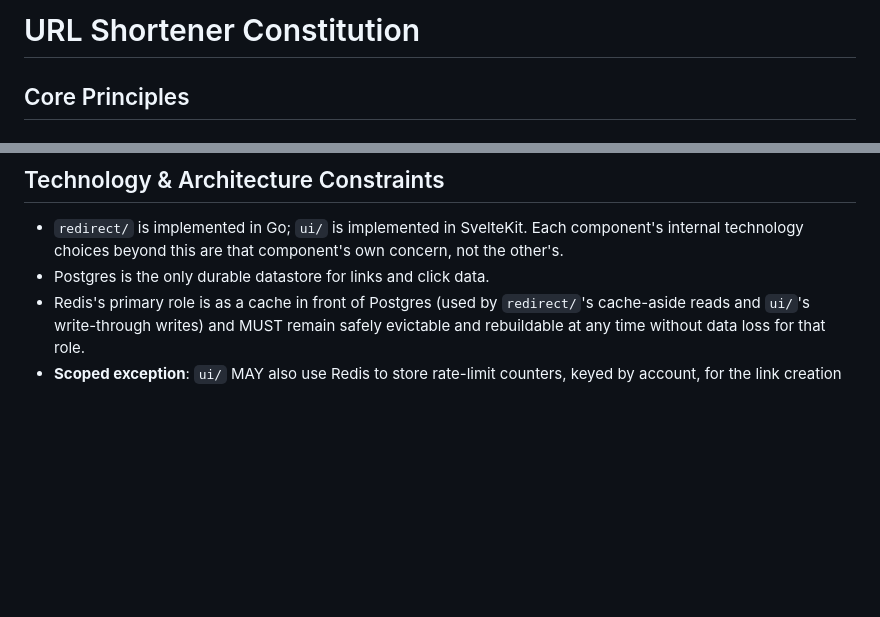
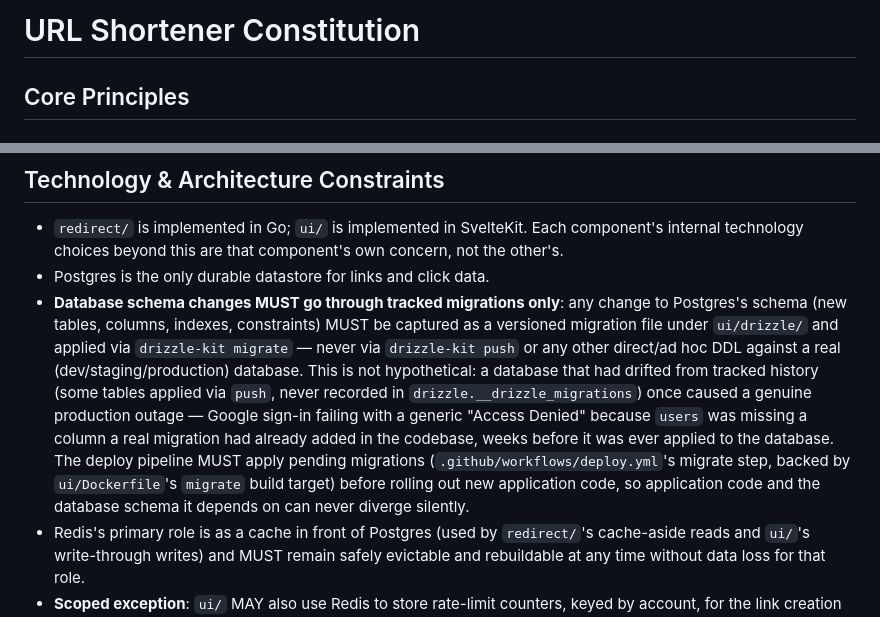
Before and after one commit to hserge/bl8, a Markdown page: .specify/memory/constitution.md, 2 parts joined by grey strips. GitHub-like rendering; blank space fills up the shorter version.

Commit message:
Amend constitution to v10.2.0: database schema changes must go through tracked migrations only
New Technology & Architecture Constraints bullet: every Postgres schema
change must be a versioned migration file under ui/drizzle/, applied via
drizzle-kit migrate — never drizzle-kit push or other direct DDL against a
real database. Triggered by tonight's real incident: production's users
table had drifted from tracked migration history, so a real migration
already in the codebase had never actually been applied there, and the
missing column made every Google sign-in fail with a generic "Access
Denied".

Co-Authored-By: Claude Sonnet 5 <noreply@anthropic.com>
Claude-Session: https://claude.ai/code/session_01LzWscvkBizUteHyE6GUKnQ

```diff
--- a/.specify/memory/constitution.md
+++ b/.specify/memory/constitution.md
@@ -1,11 +1,24 @@
 <!--
 Sync Impact Report
-Version change: 10.1.0 → 10.1.1
-Modified principles: none (Technology & Architecture Constraints' "Single-domain, shape-routed
-  separation" bullet updated to name ui/'s current authenticated-app path).
-Added sections: none
+Version change: 10.1.1 → 10.2.0
+Modified principles: none (Technology & Architecture Constraints gains a new bullet).
+Added sections: none (new bullet within the existing Technology & Architecture Constraints list)
 Removed sections: none
 Follow-up TODOs: none
+
+Changed sections (10.2.0, 2026-09-11):
+  - Technology & Architecture Constraints: new bullet, "Database schema changes MUST go through
+    tracked migrations only" — every Postgres schema change must be a versioned migration file
+    under `ui/drizzle/`, applied via `drizzle-kit migrate`, never `drizzle-kit push` or other
+    direct DDL against a real database. MINOR because this is new guidance, not a redefinition
+    of any existing principle. Triggered by a real incident, same day: production's `users`
+    table had drifted from tracked migration history (some schema applied via `push`, never
+    recorded), so a real, already-in-the-codebase migration (adding `users.plan_id`) had never
+    actually been applied there — the missing column then made every Google sign-in fail with a
+    generic "Access Denied" (Auth.js swallows the real INSERT error). Fixed by baselining
+    production's migration history and wiring `drizzle-kit migrate` into the deploy pipeline
+    (`.github/workflows/deploy.yml`'s migrate step, `ui/Dockerfile`'s `migrate` target); this
+    amendment makes tracked-migrations-only a standing rule so the same drift can't recur.
 
 Changed sections (10.1.1, 2026-09-11):
   - Technology & Architecture Constraints: "Single-domain, shape-routed separation" — `/admin/*`
@@ -251,6 +264,18 @@ risk. A feature without tests is not done.
 - `redirect/` is implemented in Go; `ui/` is implemented in SvelteKit. Each component's
   internal technology choices beyond this are that component's own concern, not the other's.
 - Postgres is the only durable datastore for links and click data.
+- **Database schema changes MUST go through tracked migrations only**: any change to Postgres's
+  schema (new tables, columns, indexes, constraints) MUST be captured as a versioned migration
+  file under `ui/drizzle/` and applied via `drizzle-kit migrate` — never via `drizzle-kit push`
+  or any other direct/ad hoc DDL against a real (dev/staging/production) database. This is not
+  hypothetical: a database that had drifted from tracked history (some tables applied via
+  `push`, never recorded in `drizzle.__drizzle_migrations`) once caused a genuine production
+  outage — Google sign-in failing with a generic "Access Denied" because `users` was missing a
+  column a real migration had already added in the codebase, weeks before it was ever applied to
+  the database. The deploy pipeline MUST apply pending migrations
+  (`.github/workflows/deploy.yml`'s migrate step, backed by `ui/Dockerfile`'s `migrate` build
+  target) before rolling out new application code, so application code and the database schema
+  it depends on can never diverge silently.
 - Redis's primary role is as a cache in front of Postgres (used by `redirect/`'s cache-aside
   reads and `ui/`'s write-through writes) and MUST remain safely evictable and rebuildable at
   any time without data loss for that role.
```
Also changed, not shown: other parts of .specify/memory/constitution.md (+1 -1 lines).
